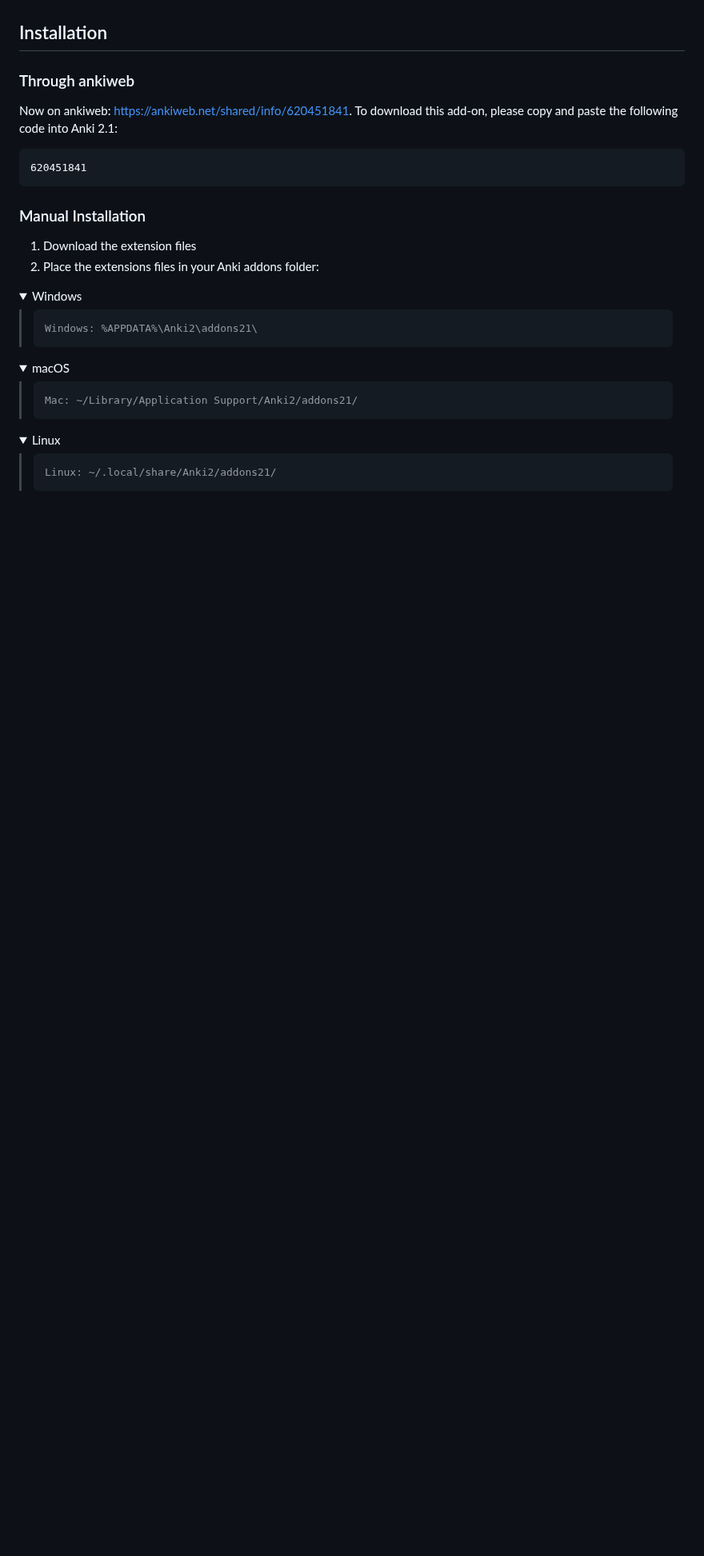
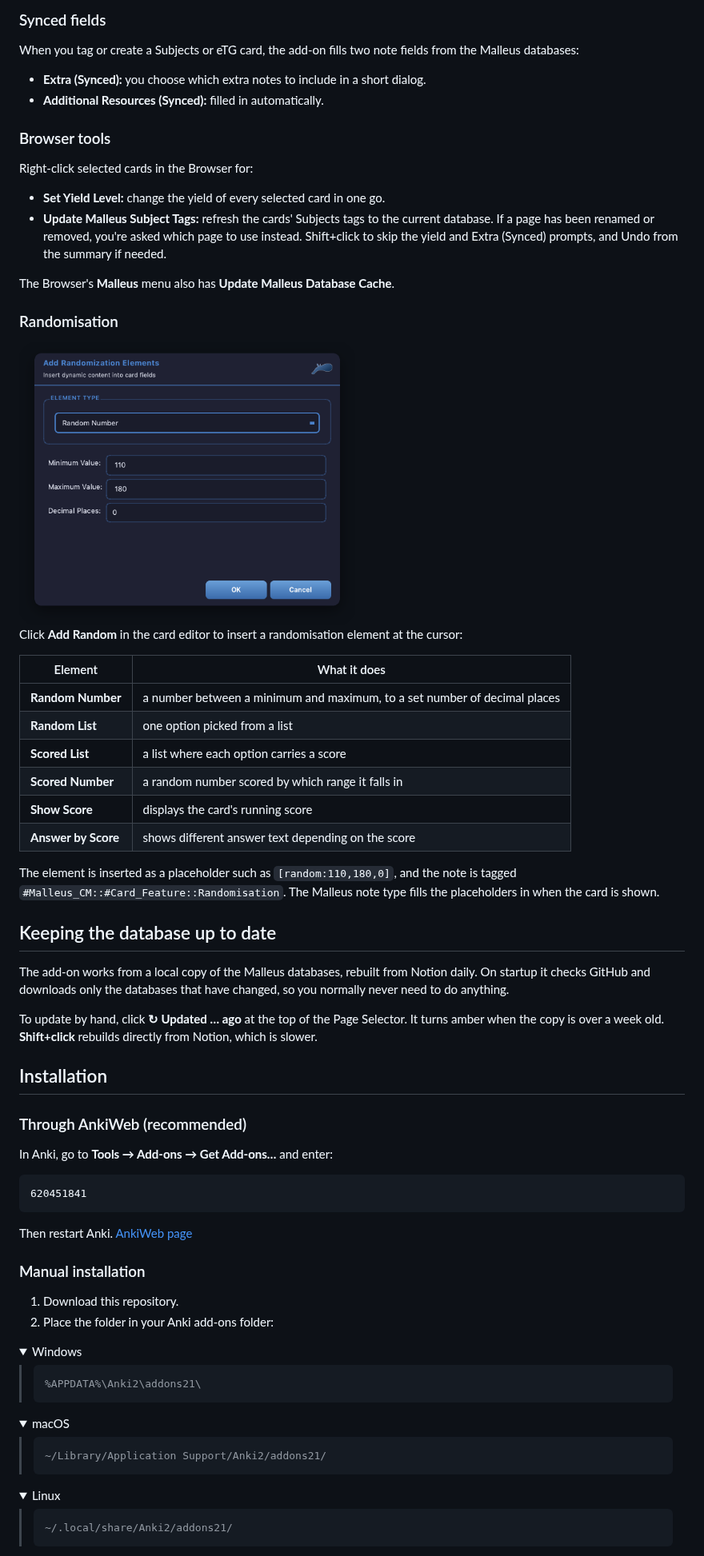
Before and after one commit to Sabicool/Malleus-Anki-Addon, a Markdown page: readme.md, the part around one of its changes. Shown at 80% size. GitHub-like rendering; pictures changed too: docs/screenshots/randomisation.png (added); folded sections open; blank space fills up the shorter version.

````diff
--- a/readme.md
+++ b/readme.md
@@ -65,28 +95,62 @@ If you are unsure of what particular subtag to use, leave the row set to Main Ta
+### Synced fields
+
+When you tag or create a Subjects or eTG card, the add-on fills two note fields from the Malleus databases:
+
+-   **Extra (Synced):** you choose which extra notes to include in a short dialog.
+-   **Additional Resources (Synced):** filled in automatically.
+
+### Browser tools
+
+Right-click selected cards in the Browser for:
+
+-   **Set Yield Level:** change the yield of every selected card in one go.
+-   **Update Malleus Subject Tags:** refresh the cards' Subjects tags to the current database. If a page has been renamed or removed, you're asked which page to use instead. Shift+click to skip the yield and Extra (Synced) prompts, and Undo from the summary if needed.
+
+The Browser's **Malleus** menu also has **Update Malleus Database Cache**.
+
+### Randomisation
+
+<img src="docs/screenshots/randomisation.png" alt="Add Randomization Elements dialog" width="420" />
+
+Click **Add Random** in the card editor to insert a randomisation element at the cursor:
+
+| Element | What it does |
+|---|---|
+| **Random Number** | a number between a minimum and maximum, to a set number of decimal places |
+| **Random List** | one option picked from a list |
+| **Scored List** | a list where each option carries a score |
+| **Scored Number** | a random number scored by which range it falls in |
+| **Show Score** | displays the card's running score |
+| **Answer by Score** | shows different answer text depending on the score |
+
+The element is inserted as a placeholder such as `[random:110,180,0]`, and the note is tagged `#Malleus_CM::#Card_Feature::Randomisation`. The Malleus note type fills the placeholders in when the card is shown.
+
+## Keeping the database up to date
+
+The add-on works from a local copy of the Malleus databases, rebuilt from Notion daily. On startup it checks GitHub and downloads only the databases that have changed, so you normally never need to do anything.
+
+To update by hand, click **↻ Updated … ago** at the top of the Page Selector. It turns amber when the copy is over a week old. **Shift+click** rebuilds directly from Notion, which is slower.
 
 ## Installation
 
+### Through AnkiWeb (recommended)
 
-<a id="orgc3dfd8f"></a>
-
-### Through ankiweb
-
-Now on ankiweb: <https://ankiweb.net/shared/info/620451841>. To download this add-on, please copy and paste the following code into Anki 2.1:
+In Anki, go to **Tools → Add-ons → Get Add-ons…** and enter:
 
     620451841
 
+Then restart Anki. [AnkiWeb page](https://ankiweb.net/shared/info/620451841)
 
-<a id="org4e7a286"></a>
+### Manual installation
 
-### Manual Installation
-
-1.  Download the extension files
-2.  Place the extensions files in your Anki addons folder:
+1.  Download this repository.
+2.  Place the folder in your Anki add-ons folder:
 
 <details>
 <summary>Windows</summary>
 
 > ```
-> Windows: %APPDATA%\Anki2\addons21\
+> %APPDATA%\Anki2\addons21\
 > ```
 
 </details>
@@ -95,7 +159,7 @@ Now on ankiweb: <https://ankiweb.net/shared/info/620451841>. To download this ad
 <summary>macOS</summary>
 
 > ```
-> Mac: ~/Library/Application Support/Anki2/addons21/
+> ~/Library/Application Support/Anki2/addons21/
 > ```
 
 </details>
@@ -104,7 +168,7 @@ Now on ankiweb: <https://ankiweb.net/shared/info/620451841>. To download this ad
 <summary>Linux</summary>
 
 > ```
-> Linux: ~/.local/share/Anki2/addons21/
+> ~/.local/share/Anki2/addons21/
 > ```
 
 </details>
````
Also changed, not shown: other parts of readme.md (+87 -71 lines), docs/screenshots/create_tag.png (added), docs/screenshots/find.png (added), 1 other file.
